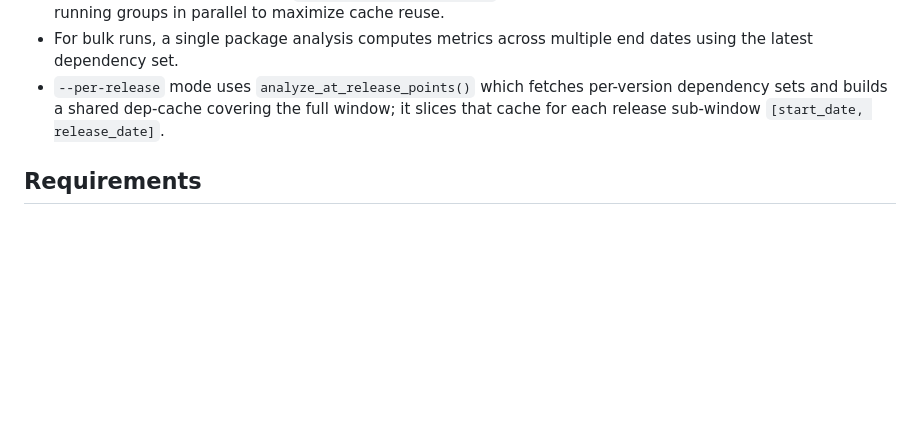
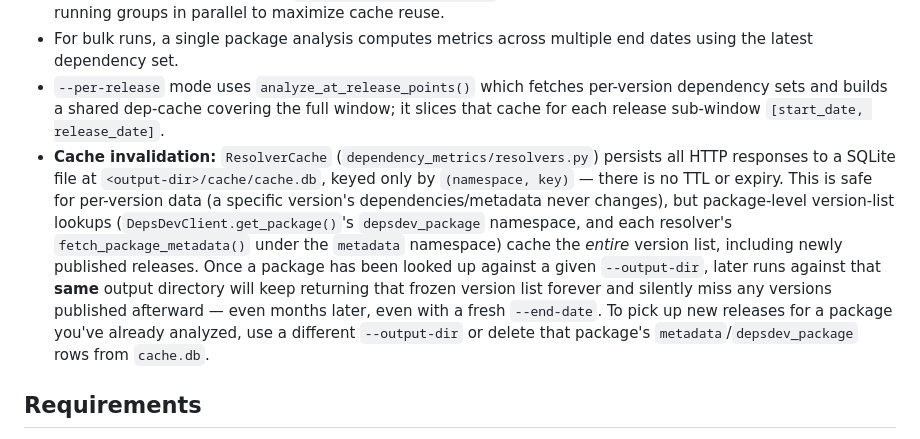
Before and after one commit to imranur-rahman/dependency-update-metrics, a Markdown page: README.md, the part around the change. Drawn GitHub-style; blank space fills up the shorter version.

```diff
--- a/README.md
+++ b/README.md
@@ -196,6 +196,7 @@ The tool generates several outputs in the specified output directory:
 - Bulk CSV mode groups rows by `(ecosystem, package_name)` and processes each group sequentially while running groups in parallel to maximize cache reuse.
 - For bulk runs, a single package analysis computes metrics across multiple end dates using the latest dependency set.
 - `--per-release` mode uses `analyze_at_release_points()` which fetches per-version dependency sets and builds a shared dep-cache covering the full window; it slices that cache for each release sub-window `[start_date, release_date]`.
+- **Cache invalidation:** `ResolverCache` (`dependency_metrics/resolvers.py`) persists all HTTP responses to a SQLite file at `<output-dir>/cache/cache.db`, keyed only by `(namespace, key)` — there is no TTL or expiry. This is safe for per-version data (a specific version's dependencies/metadata never changes), but package-level version-list lookups (`DepsDevClient.get_package()`'s `depsdev_package` namespace, and each resolver's `fetch_package_metadata()` under the `metadata` namespace) cache the *entire* version list, including newly published releases. Once a package has been looked up against a given `--output-dir`, later runs against that **same** output directory will keep returning that frozen version list forever and silently miss any versions published afterward — even months later, even with a fresh `--end-date`. To pick up new releases for a package you've already analyzed, use a different `--output-dir` or delete that package's `metadata`/`depsdev_package` rows from `cache.db`.
 
 ## Requirements
 
```
Also changed, not shown: PROJECT_STRUCTURE.md (+5 -1 lines), USAGE.md (+21 -0 lines).
